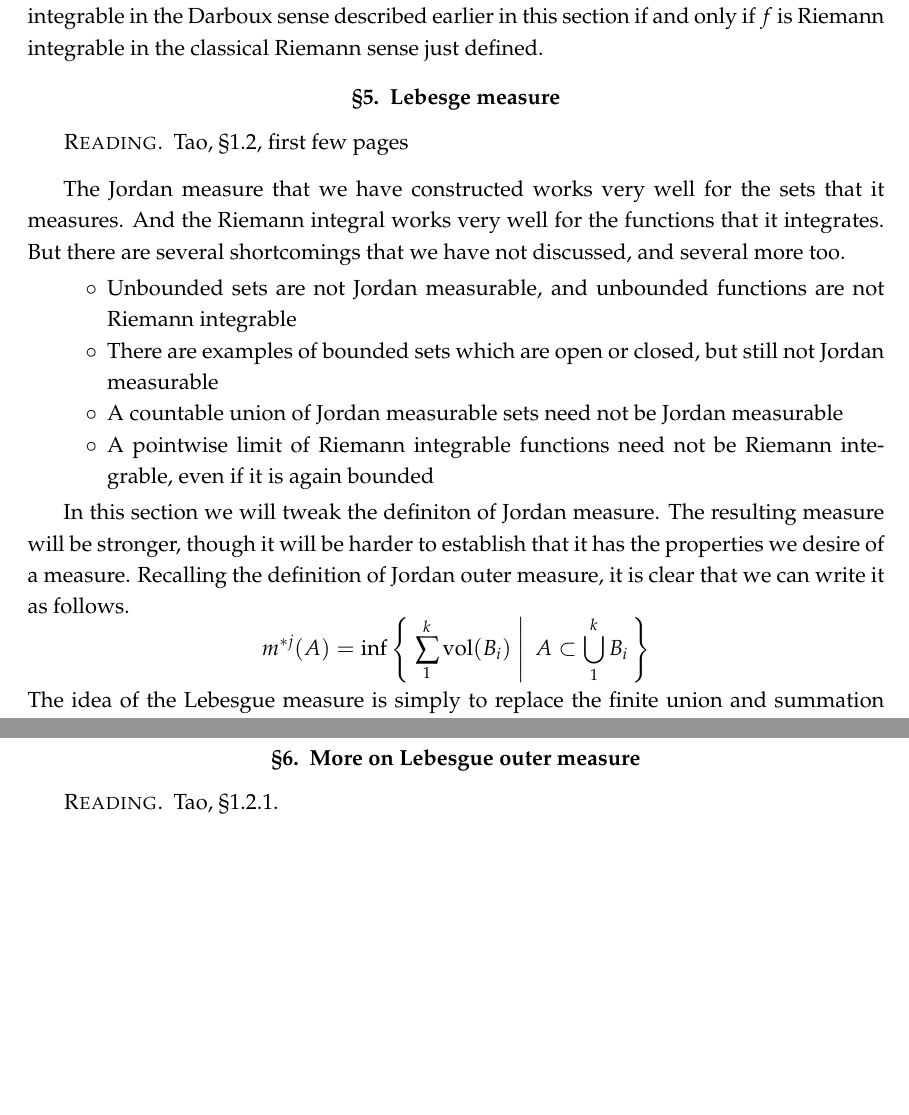
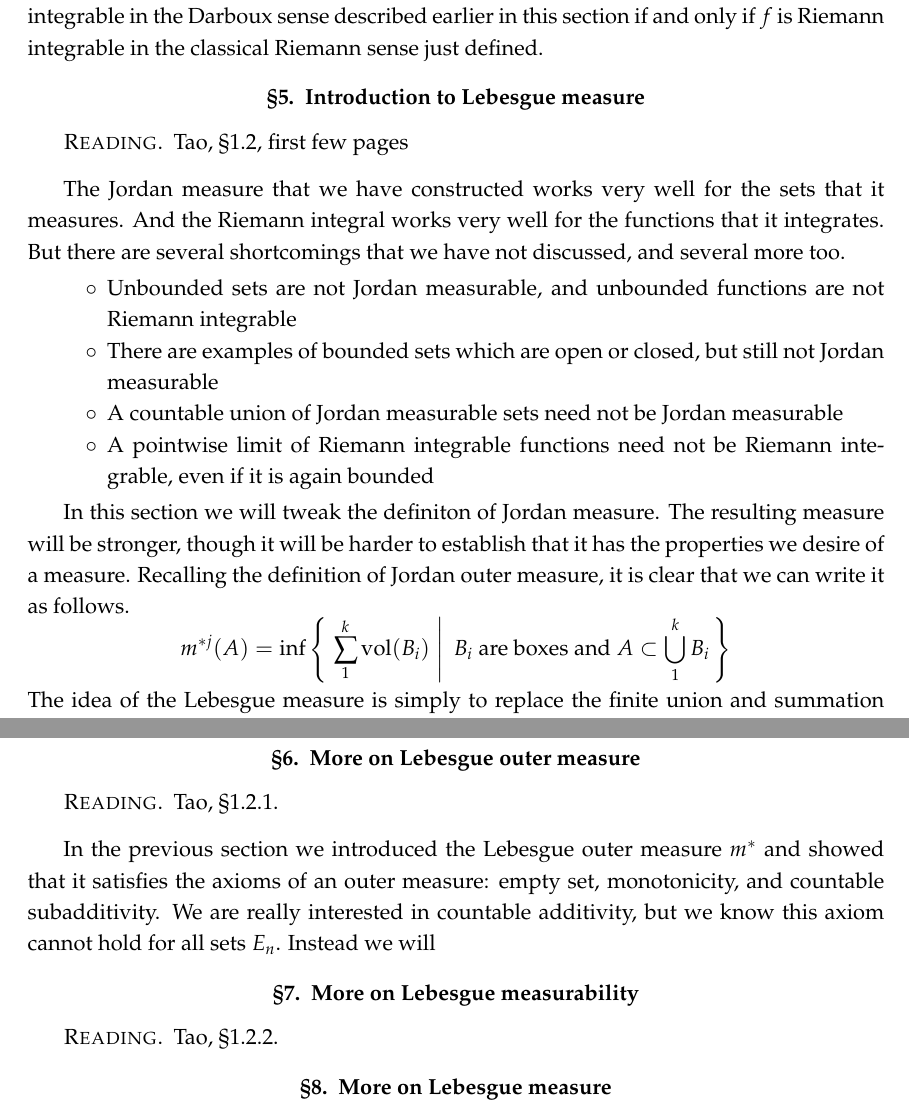
Before and after one commit to yugt/m515, a LaTeX book (notes.tex): two parts of pages 13 and 15 of 15, joined at a grey line, cut so that both start at the same text, the shorter picture padded with empty space. Compiled offline with pdfLaTeX.

Commit message:
draft hw2

```diff
--- a/notes.tex
+++ b/notes.tex
@@ -387,7 +387,7 @@ It is an exercise in both notation and partition management to check that $f$ is
 
 
 %%%%%%%%%%%%%%%%%%%%%%%%%%%%%%%%%%%%%%%%%%%%%%%%%%
-\section{Lebesge measure}
+\section{Introduction to Lebesgue measure}
 %%%%%%%%%%%%%%%%%%%%%%%%%%%%%%%%%%%%%%%%%%%%%%%%%%
 
 \begin{reading}
@@ -403,7 +403,7 @@ The Jordan measure that we have constructed works very well for the sets that it
 \end{itemize}
 
 In this section we will tweak the definiton of Jordan measure. The resulting measure will be stronger, though it will be harder to establish that it has the properties we desire of a measure. Recalling the definition of Jordan outer measure, it is clear that we can write it as follows.
-\[m^{*j}(A)=\inf\set{\left.\sum_1^k \vol(B_i)\;\right|\;A\subset\bigcup_1^kB_i}
+\[m^{*j}(A)=\inf\set{\left.\sum_1^k \vol(B_i)\;\right|\;\text{$B_i$ are boxes and }A\subset\bigcup_1^kB_i}
 \]
 The idea of the Lebesgue measure is simply to replace the finite union and summation with a countable one.
 
@@ -464,6 +466,28 @@ In the next sections we will work to address under what circumstances the Lebesg
   Tao, \S 1.2.1.
 \end{reading}
 
+In the previous section we introduced the Lebesgue outer measure $m^*$ and showed that it satisfies the axioms of an outer measure: empty set, monotonicity, and countable subadditivity. We are really interested in countable additivity, but we know this axiom cannot hold for all sets $E_n$. Instead we will
+
+%%%%%%%%%%%%%%%%%%%%%%%%%%%%%%%%%%%%%%%%%%%%%%%%%%
+\section{More on Lebesgue measurability}
+%%%%%%%%%%%%%%%%%%%%%%%%%%%%%%%%%%%%%%%%%%%%%%%%%%
+
+\begin{reading}
+  Tao, \S 1.2.2.
+\end{reading}
+
+
+%%%%%%%%%%%%%%%%%%%%%%%%%%%%%%%%%%%%%%%%%%%%%%%%%%
+\section{More on Lebesgue measure}
+%%%%%%%%%%%%%%%%%%%%%%%%%%%%%%%%%%%%%%%%%%%%%%%%%%
+
+
+%%%%%%%%%%%%%%%%%%%%%%%%%%%%%%%%%%%%%%%%%%%%%%%%%%
+%%%%%%%%%%%%%%%%%%%%%%%%%%%%%%%%%%%%%%%%%%%%%%%%%%
+%\chapter{Measure and integration}
+%%%%%%%%%%%%%%%%%%%%%%%%%%%%%%%%%%%%%%%%%%%%%%%%%%
+%%%%%%%%%%%%%%%%%%%%%%%%%%%%%%%%%%%%%%%%%%%%%%%%%%
+
 %%%%%%%%%%%%%%%%%%%%%%%%%%%%%%%%%%%%%%%%%%%%%%%%%%
 %%%%%%%%%%%%%%%%%%%%%%%%%%%%%%%%%%%%%%%%%%%%%%%%%%
 %\chapter{Functional analysis}
```
Also changed, not shown: homework.md (+8 -0 lines), notes.tex (6 more changed lines).
